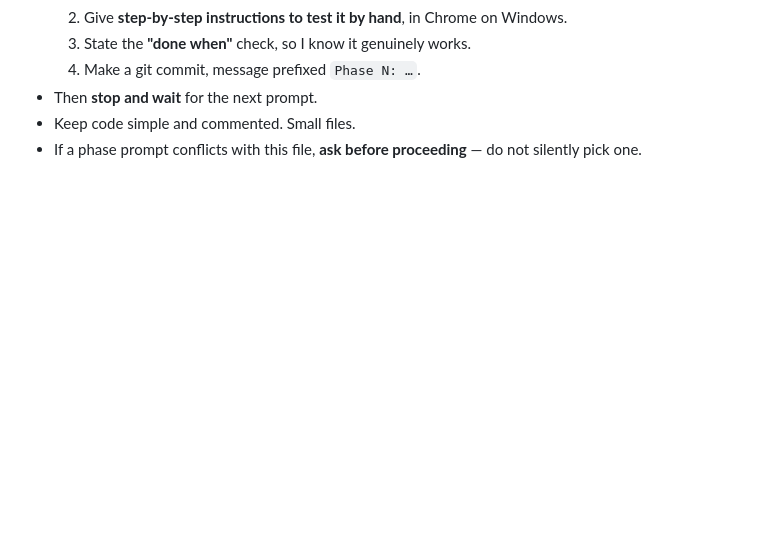
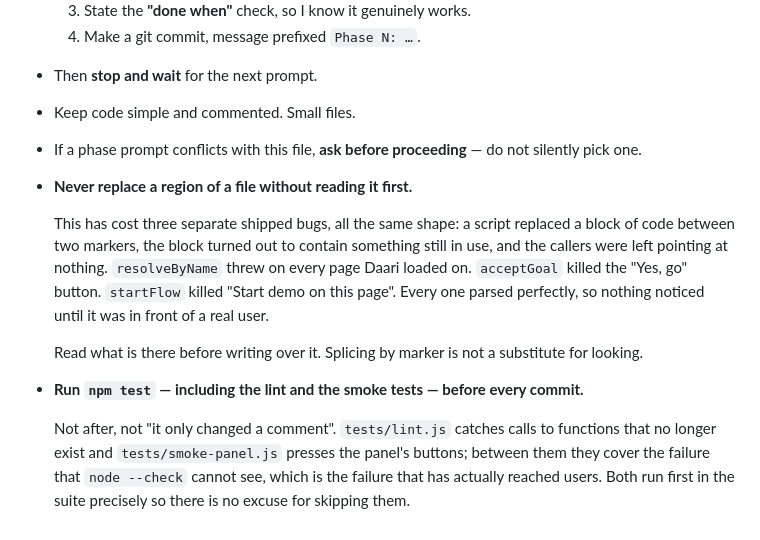
Before and after one commit to AGSGreeshma/Daari.ai, a Markdown page: CLAUDE.md, the part around the change. Rendered like a GitHub page; blank space fills up the shorter version.

Commit message:
Add two working rules to CLAUDE.md: read before replacing, test before committing
Both come from the same three shipped bugs, which had one cause between them.

"Never replace a region of a file without reading it first." A script replaced a
block between two markers, the block contained something still in use, and the
callers were left pointing at nothing. resolveByName threw on every page Daari
loaded on. acceptGoal killed the "Yes, go" button. startFlow killed "Start demo
on this page". All three parsed perfectly, so nothing noticed until a real user
pressed a button.

"Run npm test, including the lint and the smoke tests, before every commit." Not
after, and not "it only changed a comment". The two checks that cover this
failure run first in the suite precisely so there is no excuse for skipping them.

The rules are written with what they cost, not just what they say, because a rule
with its reason attached survives contact with a deadline and a bare instruction
does not.

Ran npm test before committing this, which is the point: 380 assertions, all
passing.

```diff
--- a/CLAUDE.md
+++ b/CLAUDE.md
@@ -139,3 +139,20 @@ Daari is built **phase by phase**, never all at once.
 - Then **stop and wait** for the next prompt.
 - Keep code simple and commented. Small files.
 - If a phase prompt conflicts with this file, **ask before proceeding** — do not silently pick one.
+
+- **Never replace a region of a file without reading it first.**
+
+  This has cost three separate shipped bugs, all the same shape: a script replaced a block of code
+  between two markers, the block turned out to contain something still in use, and the callers were
+  left pointing at nothing. `resolveByName` threw on every page Daari loaded on. `acceptGoal` killed
+  the "Yes, go" button. `startFlow` killed "Start demo on this page". Every one parsed perfectly, so
+  nothing noticed until it was in front of a real user.
+
+  Read what is there before writing over it. Splicing by marker is not a substitute for looking.
+
+- **Run `npm test` — including the lint and the smoke tests — before every commit.**
+
+  Not after, not "it only changed a comment". `tests/lint.js` catches calls to functions that no
+  longer exist and `tests/smoke-panel.js` presses the panel's buttons; between them they cover the
+  failure that `node --check` cannot see, which is the failure that has actually reached users. Both
+  run first in the suite precisely so there is no excuse for skipping them.
```
